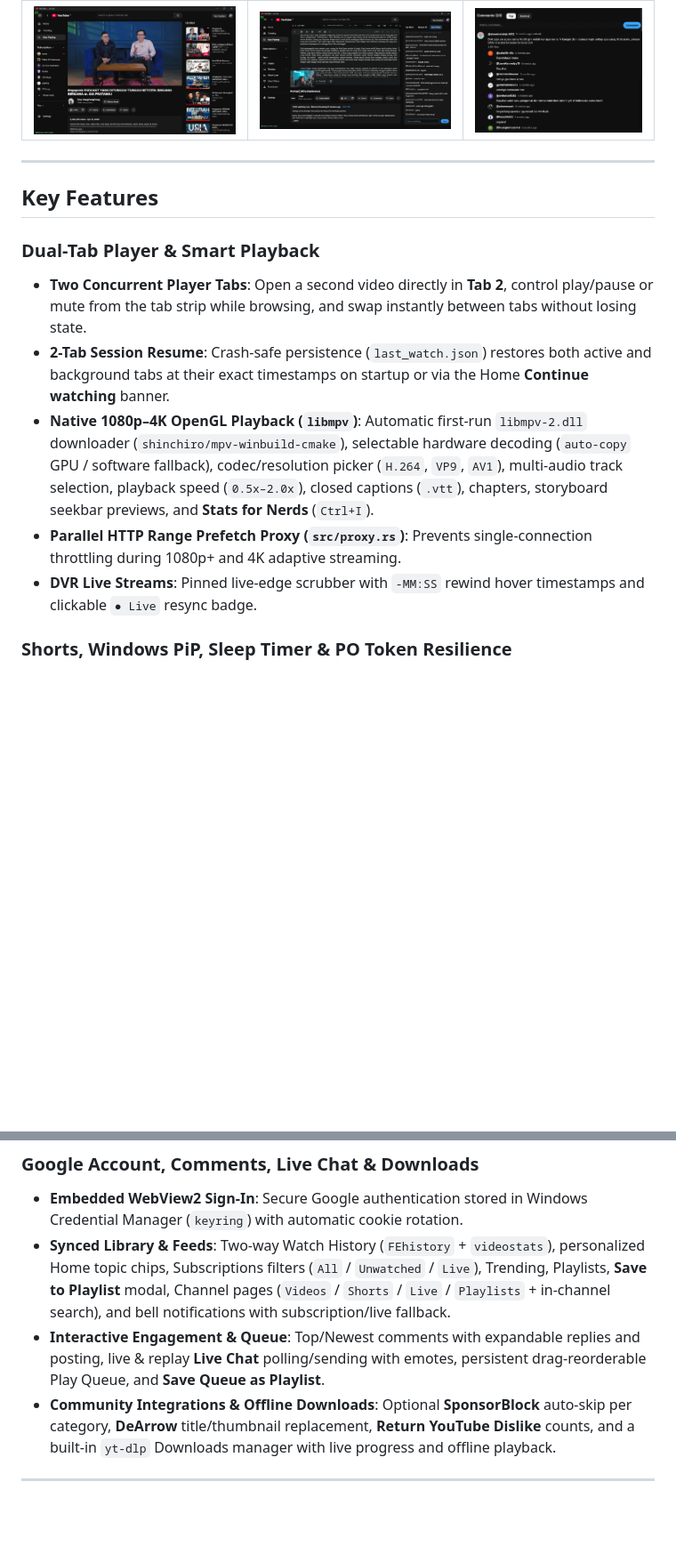
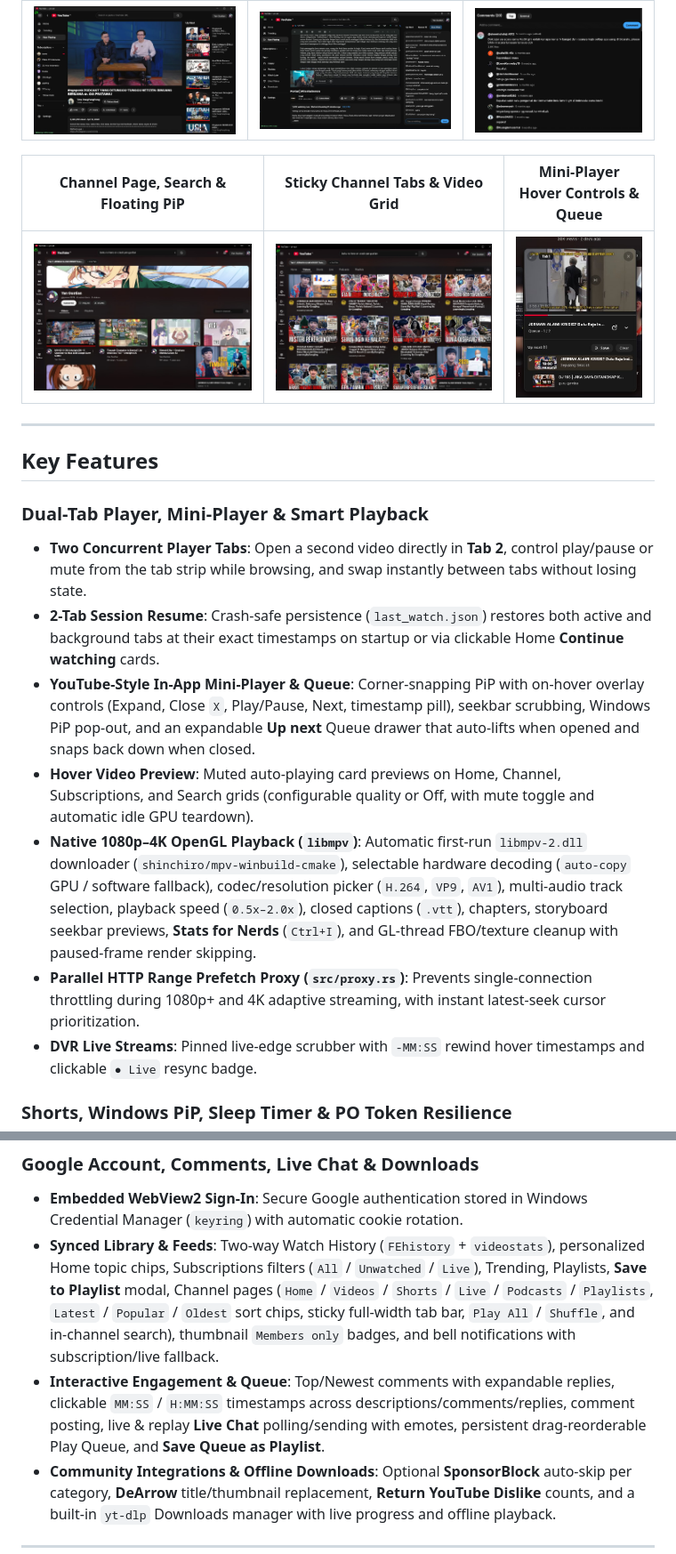
Before and after one commit to Genesfi/yt-rust, a Markdown page: README.md, 2 parts joined by grey strips. Shown at 89% size. Drawn GitHub-style; pictures changed too: assets/screenshots/channel-page-pip.jpg (added), assets/screenshots/channel-sticky-pip.jpg (added), assets/screenshots/mini-player-queue.jpg (added); blank space fills up the shorter version.

Commit message:
feat: redesign PiP mini-player with queue drawer, harden GL cleanup, and update README

```diff
--- a/README.md
+++ b/README.md
@@ -24,15 +24,21 @@ Powered by [`eframe`](https://crates.io/crates/eframe) / [`egui`](https://crates
 | :---: | :---: | :---: |
 | ![Watch Page with Expanded Sidebar](assets/screenshots/watch-sidebar.jpg) | ![Livestream and Live Chat](assets/screenshots/live-chat.jpg) | ![Comments Sort and Replies](assets/screenshots/comments-replies.png) |
 
+| Channel Page, Search & Floating PiP | Sticky Channel Tabs & Video Grid | Mini-Player Hover Controls & Queue |
+| :---: | :---: | :---: |
+| ![Channel Page and Floating PiP](assets/screenshots/channel-page-pip.jpg) | ![Sticky Channel Tabs and Grid](assets/screenshots/channel-sticky-pip.jpg) | ![Mini-Player Hover Controls and Queue](assets/screenshots/mini-player-queue.jpg) |
+
 ---
 
 ## Key Features
 
-### Dual-Tab Player & Smart Playback
+### Dual-Tab Player, Mini-Player & Smart Playback
 - **Two Concurrent Player Tabs**: Open a second video directly in **Tab 2**, control play/pause or mute from the tab strip while browsing, and swap instantly between tabs without losing state.
-- **2-Tab Session Resume**: Crash-safe persistence (`last_watch.json`) restores both active and background tabs at their exact timestamps on startup or via the Home **Continue watching** banner.
-- **Native 1080p–4K OpenGL Playback (`libmpv`)**: Automatic first-run `libmpv-2.dll` downloader (`shinchiro/mpv-winbuild-cmake`), selectable hardware decoding (`auto-copy` GPU / software fallback), codec/resolution picker (`H.264`, `VP9`, `AV1`), multi-audio track selection, playback speed (`0.5x–2.0x`), closed captions (`.vtt`), chapters, storyboard seekbar previews, and **Stats for Nerds** (`Ctrl+I`).
-- **Parallel HTTP Range Prefetch Proxy (`src/proxy.rs`)**: Prevents single-connection throttling during 1080p+ and 4K adaptive streaming.
+- **2-Tab Session Resume**: Crash-safe persistence (`last_watch.json`) restores both active and background tabs at their exact timestamps on startup or via clickable Home **Continue watching** cards.
+- **YouTube-Style In-App Mini-Player & Queue**: Corner-snapping PiP with on-hover overlay controls (Expand, Close `X`, Play/Pause, Next, timestamp pill), seekbar scrubbing, Windows PiP pop-out, and an expandable **Up next** Queue drawer that auto-lifts when opened and snaps back down when closed.
+- **Hover Video Preview**: Muted auto-playing card previews on Home, Channel, Subscriptions, and Search grids (configurable quality or Off, with mute toggle and automatic idle GPU teardown).
+- **Native 1080p–4K OpenGL Playback (`libmpv`)**: Automatic first-run `libmpv-2.dll` downloader (`shinchiro/mpv-winbuild-cmake`), selectable hardware decoding (`auto-copy` GPU / software fallback), codec/resolution picker (`H.264`, `VP9`, `AV1`), multi-audio track selection, playback speed (`0.5x–2.0x`), closed captions (`.vtt`), chapters, storyboard seekbar previews, **Stats for Nerds** (`Ctrl+I`), and GL-thread FBO/texture cleanup with paused-frame render skipping.
+- **Parallel HTTP Range Prefetch Proxy (`src/proxy.rs`)**: Prevents single-connection throttling during 1080p+ and 4K adaptive streaming, with instant latest-seek cursor prioritization.
 - **DVR Live Streams**: Pinned live-edge scrubber with `-MM:SS` rewind hover timestamps and clickable `● Live` resync badge.
 
 ### Shorts, Windows PiP, Sleep Timer & PO Token Resilience
@@ -49,8 +55,8 @@ Powered by [`eframe`](https://crates.io/crates/eframe) / [`egui`](https://crates
 
 ### Google Account, Comments, Live Chat & Downloads
 - **Embedded WebView2 Sign-In**: Secure Google authentication stored in Windows Credential Manager (`keyring`) with automatic cookie rotation.
-- **Synced Library & Feeds**: Two-way Watch History (`FEhistory` + `videostats`), personalized Home topic chips, Subscriptions filters (`All` / `Unwatched` / `Live`), Trending, Playlists, **Save to Playlist** modal, Channel pages (`Videos` / `Shorts` / `Live` / `Playlists` + in-channel search), and bell notifications with subscription/live fallback.
-- **Interactive Engagement & Queue**: Top/Newest comments with expandable replies and posting, live & replay **Live Chat** polling/sending with emotes, persistent drag-reorderable Play Queue, and **Save Queue as Playlist**.
+- **Synced Library & Feeds**: Two-way Watch History (`FEhistory` + `videostats`), personalized Home topic chips, Subscriptions filters (`All` / `Unwatched` / `Live`), Trending, Playlists, **Save to Playlist** modal, Channel pages (`Home` / `Videos` / `Shorts` / `Live` / `Podcasts` / `Playlists`, `Latest` / `Popular` / `Oldest` sort chips, sticky full-width tab bar, `Play All` / `Shuffle`, and in-channel search), thumbnail `Members only` badges, and bell notifications with subscription/live fallback.
+- **Interactive Engagement & Queue**: Top/Newest comments with expandable replies, clickable `MM:SS` / `H:MM:SS` timestamps across descriptions/comments/replies, comment posting, live & replay **Live Chat** polling/sending with emotes, persistent drag-reorderable Play Queue, and **Save Queue as Playlist**.
 - **Community Integrations & Offline Downloads**: Optional **SponsorBlock** auto-skip per category, **DeArrow** title/thumbnail replacement, **Return YouTube Dislike** counts, and a built-in `yt-dlp` Downloads manager with live progress and offline playback.
 
 ---
```
Also changed, not shown: 7 other files.
